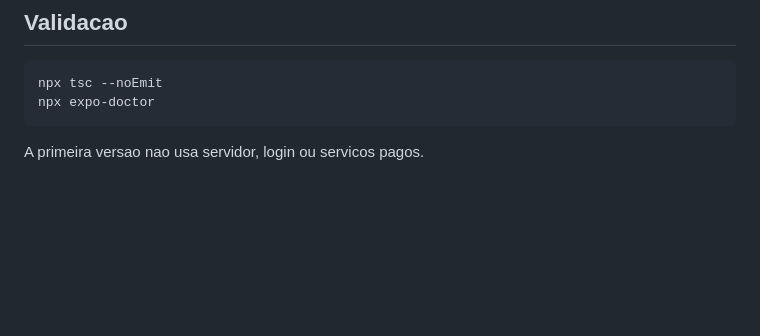
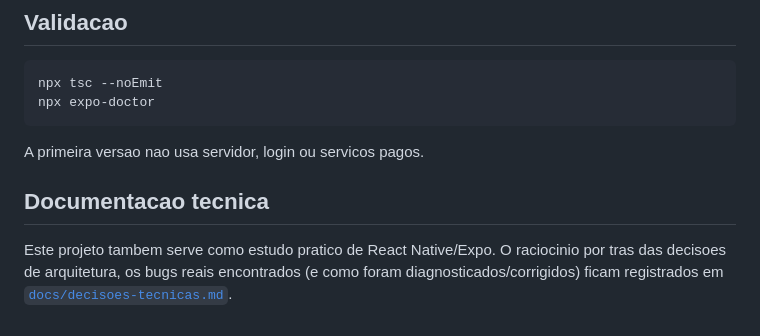
Before and after one commit to alisson290174-hue/Vali, a Markdown page: README.md, the part around the change. Drawn GitHub-style; blank space fills up the shorter version.

````diff
--- a/README.md
+++ b/README.md
@@ -60,3 +60,7 @@ npx expo-doctor
 ```
 
 A primeira versao nao usa servidor, login ou servicos pagos.
+
+## Documentacao tecnica
+
+Este projeto tambem serve como estudo pratico de React Native/Expo. O raciocinio por tras das decisoes de arquitetura, os bugs reais encontrados (e como foram diagnosticados/corrigidos) ficam registrados em [`docs/decisoes-tecnicas.md`](docs/decisoes-tecnicas.md).
````
Also changed, not shown: docs/decisoes-tecnicas.md (added, +100 -0 lines).
